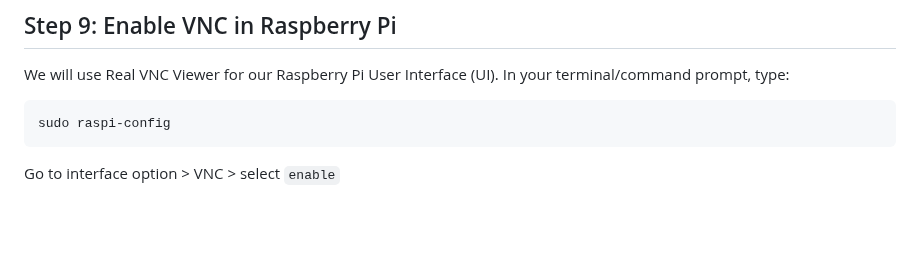
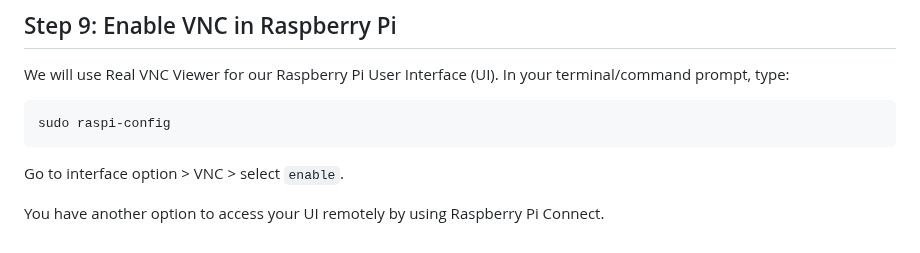
Before and after one commit to aqillakhamis/Edge-Computing-Training-Module, a Markdown page: Hands-On #1/Raspberry Pi Configuration.MD, the part around the change. Drawn GitHub-style; blank space fills up the shorter version.

Commit message:
commit new config file hands on 1

````diff
--- a/Hands-On #1/Raspberry Pi Configuration.MD
+++ b/Hands-On #1/Raspberry Pi Configuration.MD
@@ -119,4 +119,6 @@ We will use Real VNC Viewer for our Raspberry Pi User Interface (UI). In your te
 sudo raspi-config
 ```
 
-Go to interface option > VNC > select `enable`
+Go to interface option > VNC > select `enable`.
+
+You have another option to access your UI remotely by using Raspberry Pi Connect.
````
